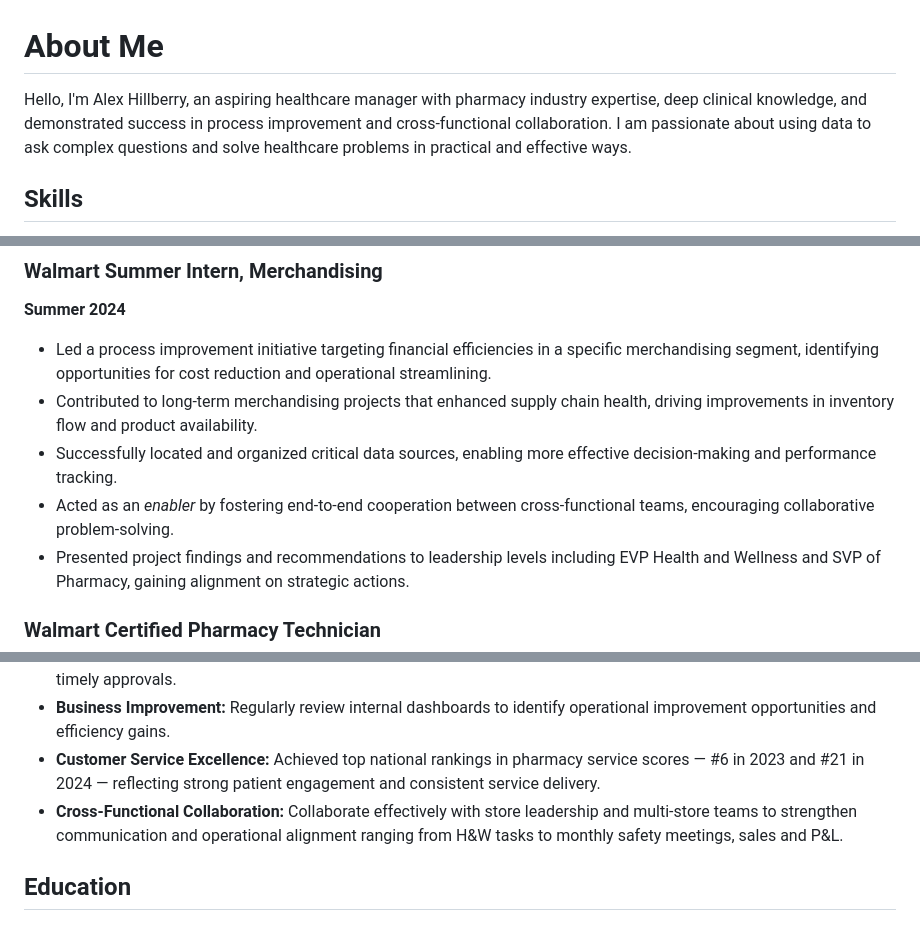
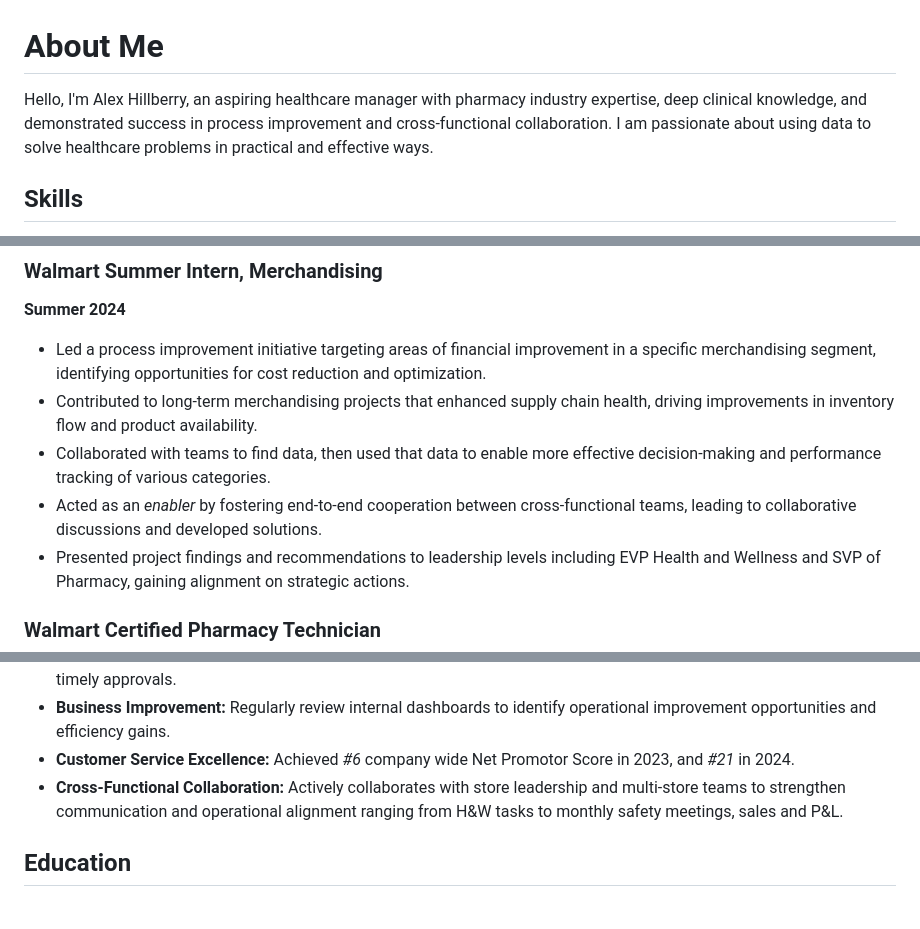
Before and after one commit to AlexHillberry/AlexHillberry.github.io, a Markdown page: README.md, 3 parts joined by grey strips. Rendered like a GitHub page.

```diff
--- a/README.md
+++ b/README.md
@@ -1,6 +1,6 @@
 # About Me
 
-Hello, I'm Alex Hillberry, an aspiring healthcare manager with pharmacy industry expertise, deep clinical knowledge, and demonstrated success in process improvement and cross-functional collaboration. I am passionate about using data to ask complex questions and solve healthcare problems in practical and effective ways.
+Hello, I'm Alex Hillberry, an aspiring healthcare manager with pharmacy industry expertise, deep clinical knowledge, and demonstrated success in process improvement and cross-functional collaboration. I am passionate about using data to solve healthcare problems in practical and effective ways.
 
 ## Skills
 
@@ -25,10 +25,10 @@ Hello, I'm Alex Hillberry, an aspiring healthcare manager with pharmacy industry
 
 ### Walmart Summer Intern, Merchandising
 **Summer 2024**
-- Led a process improvement initiative targeting financial efficiencies in a specific merchandising segment, identifying opportunities for cost reduction and operational streamlining.
+- Led a process improvement initiative targeting areas of financial improvement in a specific merchandising segment, identifying opportunities for cost reduction and optimization.
 - Contributed to long-term merchandising projects that enhanced supply chain health, driving improvements in inventory flow and product availability.
-- Successfully located and organized critical data sources, enabling more effective decision-making and performance tracking.
-- Acted as an *enabler* by fostering end-to-end cooperation between cross-functional teams, encouraging collaborative problem-solving.
+- Collaborated with teams to find data, then used that data to enable more effective decision-making and performance tracking of various categories.
+- Acted as an *enabler* by fostering end-to-end cooperation between cross-functional teams, leading to collaborative discussions and developed solutions.
 - Presented project findings and recommendations to leadership levels including EVP Health and Wellness and SVP of Pharmacy, gaining alignment on strategic actions.
 
 ### Walmart Certified Pharmacy Technician
@@ -48,8 +48,8 @@ Hello, I'm Alex Hillberry, an aspiring healthcare manager with pharmacy industry
 - **Specialty Drug Growth:** Individually spearheaded store GLP-1 inventory growth during the 2024 GLP-1 shortage by creatively utilizing inventory projections, enabling the store to capture the majority of its current patient load from competitors through consistent care. Subsequently approached about that success to standardize the method across the business segment.
 - **Therapy Knowledge & Prior Authorization Management:** Apply in-depth knowledge of therapy requirements, including GLP-1 onboarding, to manage daily prior authorizations with providers, ensuring seamless patient transitions and timely approvals.
 - **Business Improvement:** Regularly review internal dashboards to identify operational improvement opportunities and efficiency gains.
-- **Customer Service Excellence:** Achieved top national rankings in pharmacy service scores — #6 in 2023 and #21 in 2024 — reflecting strong patient engagement and consistent service delivery.
-- **Cross-Functional Collaboration:** Collaborate effectively with store leadership and multi-store teams to strengthen communication and operational alignment ranging from H&W tasks to monthly safety meetings, sales and P&L.
+- **Customer Service Excellence:** Achieved *#6* company wide Net Promotor Score in 2023, and *#21* in 2024.
+- **Cross-Functional Collaboration:** Actively collaborates with store leadership and multi-store teams to strengthen communication and operational alignment ranging from H&W tasks to monthly safety meetings, sales and P&L.
 
 ## Education
 
```
